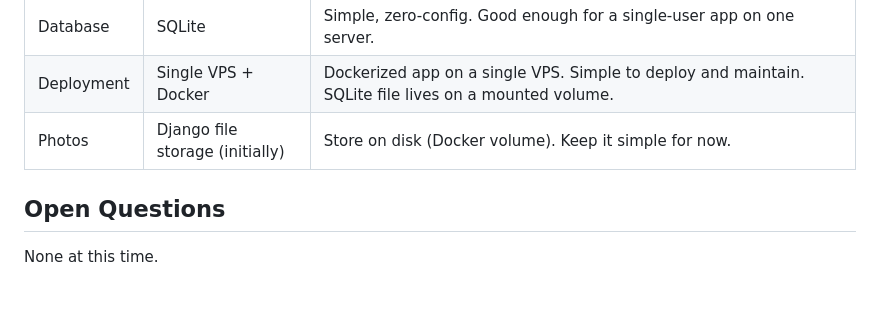
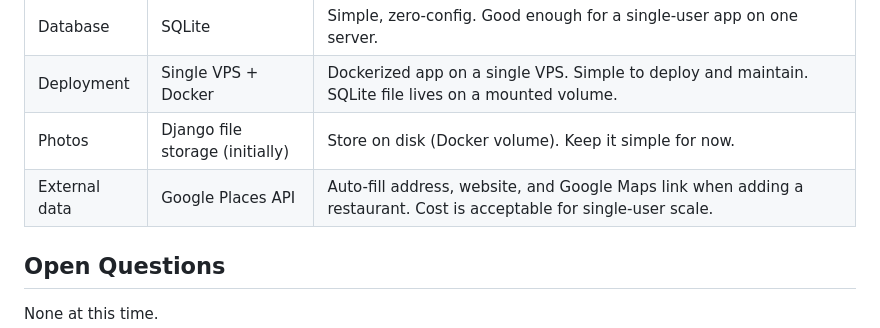
Before and after one commit to iley/restaurants, a Markdown page: docs/proposal.md, the part around the change. Rendered like a GitHub page; blank space fills up the shorter version.

```diff
--- a/docs/proposal.md
+++ b/docs/proposal.md
@@ -81,6 +81,7 @@ The numeric rating is only visible in the admin.
 | Database   | SQLite                          | Simple, zero-config. Good enough for a single-user app on one server.    |
 | Deployment | Single VPS + Docker             | Dockerized app on a single VPS. Simple to deploy and maintain. SQLite file lives on a mounted volume. |
 | Photos     | Django file storage (initially) | Store on disk (Docker volume). Keep it simple for now.                   |
+| External data | Google Places API            | Auto-fill address, website, and Google Maps link when adding a restaurant. Cost is acceptable for single-user scale. |
 
 ## Open Questions
 
```
Also changed, not shown: docs/milestones.md (added, +39 -0 lines).
